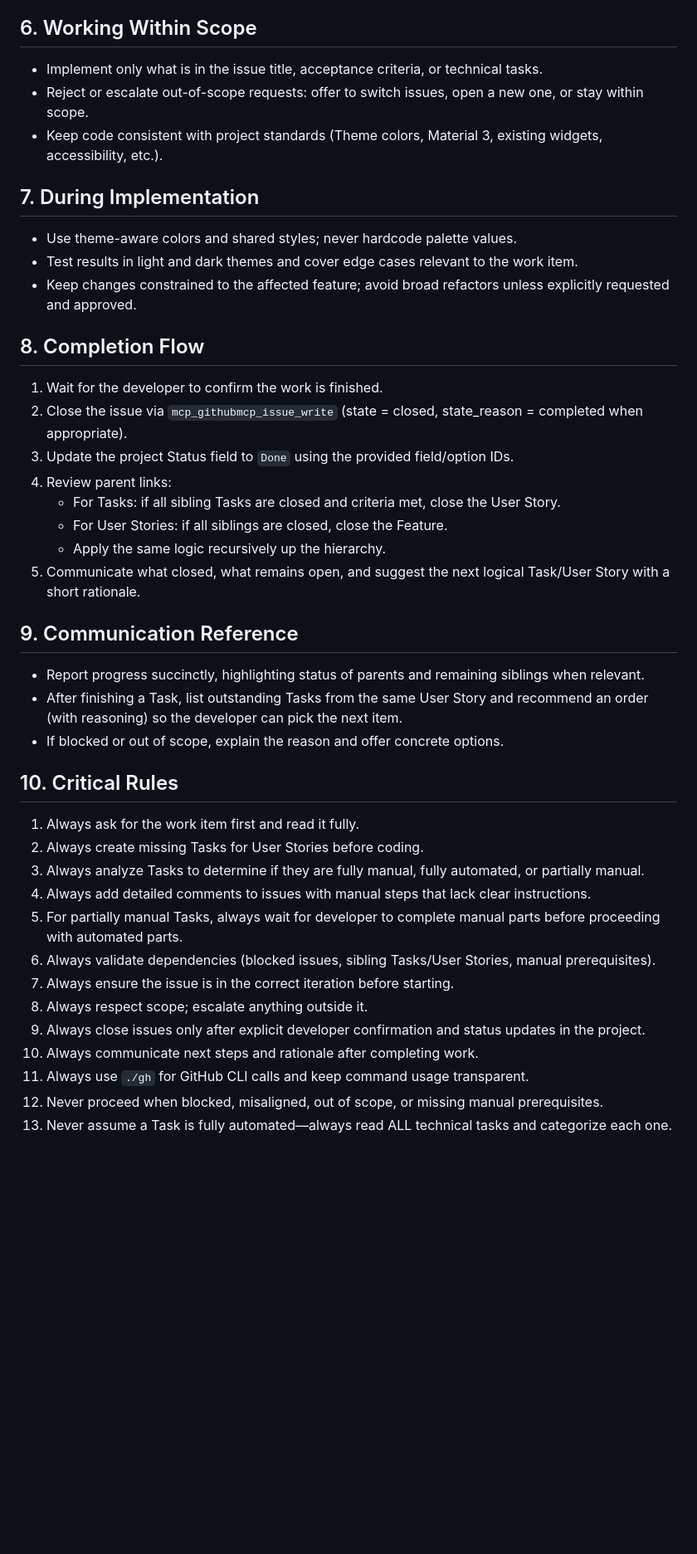
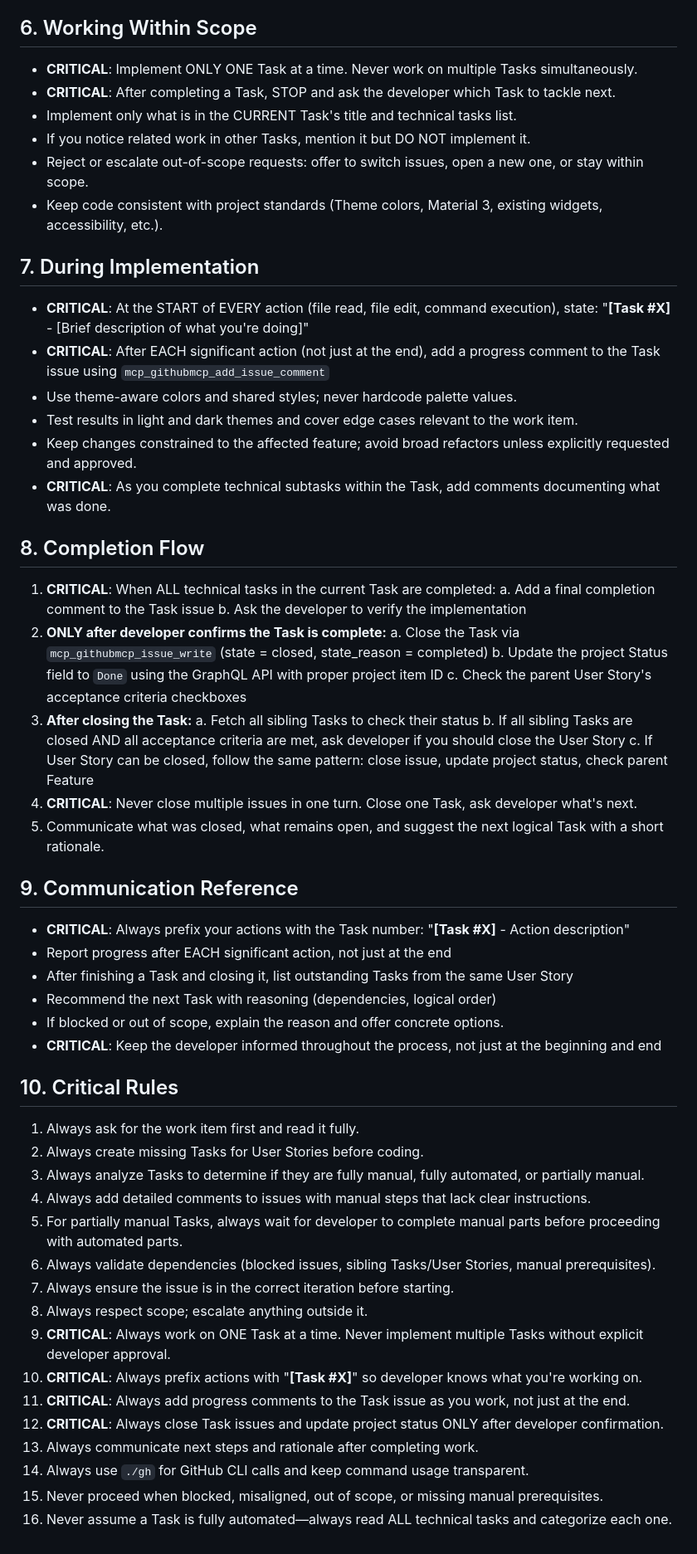
Before and after one commit to EloboAI/crazytrip, a Markdown page: .github/instructions/2-development-workflow.instructions.md, the part around the change. Shown: that part at 83% size. GitHub-like rendering; blank space fills up the shorter version.

Commit message:
feat: Clarify task implementation process and communication guidelines in development workflow

```diff
--- a/.github/instructions/2-development-workflow.instructions.md
+++ b/.github/instructions/2-development-workflow.instructions.md
@@ -172,29 +172,43 @@ Actions that ALWAYS require human intervention:
 - If it is in a different iteration, ask the developer whether to move it before changing anything.
 
 ## 6. Working Within Scope
-- Implement only what is in the issue title, acceptance criteria, or technical tasks.
+- **CRITICAL**: Implement ONLY ONE Task at a time. Never work on multiple Tasks simultaneously.
+- **CRITICAL**: After completing a Task, STOP and ask the developer which Task to tackle next.
+- Implement only what is in the CURRENT Task's title and technical tasks list.
+- If you notice related work in other Tasks, mention it but DO NOT implement it.
 - Reject or escalate out-of-scope requests: offer to switch issues, open a new one, or stay within scope.
 - Keep code consistent with project standards (Theme colors, Material 3, existing widgets, accessibility, etc.).
 
 ## 7. During Implementation
+- **CRITICAL**: At the START of EVERY action (file read, file edit, command execution), state: "**[Task #X]** - [Brief description of what you're doing]"
+- **CRITICAL**: After EACH significant action (not just at the end), add a progress comment to the Task issue using `mcp_githubmcp_add_issue_comment`
 - Use theme-aware colors and shared styles; never hardcode palette values.
 - Test results in light and dark themes and cover edge cases relevant to the work item.
 - Keep changes constrained to the affected feature; avoid broad refactors unless explicitly requested and approved.
+- **CRITICAL**: As you complete technical subtasks within the Task, add comments documenting what was done.
 
 ## 8. Completion Flow
-1. Wait for the developer to confirm the work is finished.
-2. Close the issue via `mcp_githubmcp_issue_write` (state = closed, state_reason = completed when appropriate).
-3. Update the project Status field to `Done` using the provided field/option IDs.
-4. Review parent links:
-   - For Tasks: if all sibling Tasks are closed and criteria met, close the User Story.
-   - For User Stories: if all siblings are closed, close the Feature.
-   - Apply the same logic recursively up the hierarchy.
-5. Communicate what closed, what remains open, and suggest the next logical Task/User Story with a short rationale.
+1. **CRITICAL**: When ALL technical tasks in the current Task are completed:
+   a. Add a final completion comment to the Task issue
+   b. Ask the developer to verify the implementation
+2. **ONLY after developer confirms the Task is complete:**
+   a. Close the Task via `mcp_githubmcp_issue_write` (state = closed, state_reason = completed)
+   b. Update the project Status field to `Done` using the GraphQL API with proper project item ID
+   c. Check the parent User Story's acceptance criteria checkboxes
+3. **After closing the Task:**
+   a. Fetch all sibling Tasks to check their status
+   b. If all sibling Tasks are closed AND all acceptance criteria are met, ask developer if you should close the User Story
+   c. If User Story can be closed, follow the same pattern: close issue, update project status, check parent Feature
+4. **CRITICAL**: Never close multiple issues in one turn. Close one Task, ask developer what's next.
+5. Communicate what was closed, what remains open, and suggest the next logical Task with a short rationale.
 
 ## 9. Communication Reference
-- Report progress succinctly, highlighting status of parents and remaining siblings when relevant.
-- After finishing a Task, list outstanding Tasks from the same User Story and recommend an order (with reasoning) so the developer can pick the next item.
+- **CRITICAL**: Always prefix your actions with the Task number: "**[Task #X]** - Action description"
+- Report progress after EACH significant action, not just at the end
+- After finishing a Task and closing it, list outstanding Tasks from the same User Story
+- Recommend the next Task with reasoning (dependencies, logical order)
 - If blocked or out of scope, explain the reason and offer concrete options.
+- **CRITICAL**: Keep the developer informed throughout the process, not just at the beginning and end
 
 ## 10. Critical Rules
 1. Always ask for the work item first and read it fully.
@@ -205,8 +219,11 @@ Actions that ALWAYS require human intervention:
 6. Always validate dependencies (blocked issues, sibling Tasks/User Stories, manual prerequisites).
 7. Always ensure the issue is in the correct iteration before starting.
 8. Always respect scope; escalate anything outside it.
-9. Always close issues only after explicit developer confirmation and status updates in the project.
-10. Always communicate next steps and rationale after completing work.
-11. Always use `./gh` for GitHub CLI calls and keep command usage transparent.
-12. Never proceed when blocked, misaligned, out of scope, or missing manual prerequisites.
-13. Never assume a Task is fully automated—always read ALL technical tasks and categorize each one.
+9. **CRITICAL**: Always work on ONE Task at a time. Never implement multiple Tasks without explicit developer approval.
+10. **CRITICAL**: Always prefix actions with "**[Task #X]**" so developer knows what you're working on.
+11. **CRITICAL**: Always add progress comments to the Task issue as you work, not just at the end.
+12. **CRITICAL**: Always close Task issues and update project status ONLY after developer confirmation.
+13. Always communicate next steps and rationale after completing work.
+14. Always use `./gh` for GitHub CLI calls and keep command usage transparent.
+15. Never proceed when blocked, misaligned, out of scope, or missing manual prerequisites.
+16. Never assume a Task is fully automated—always read ALL technical tasks and categorize each one.
```
